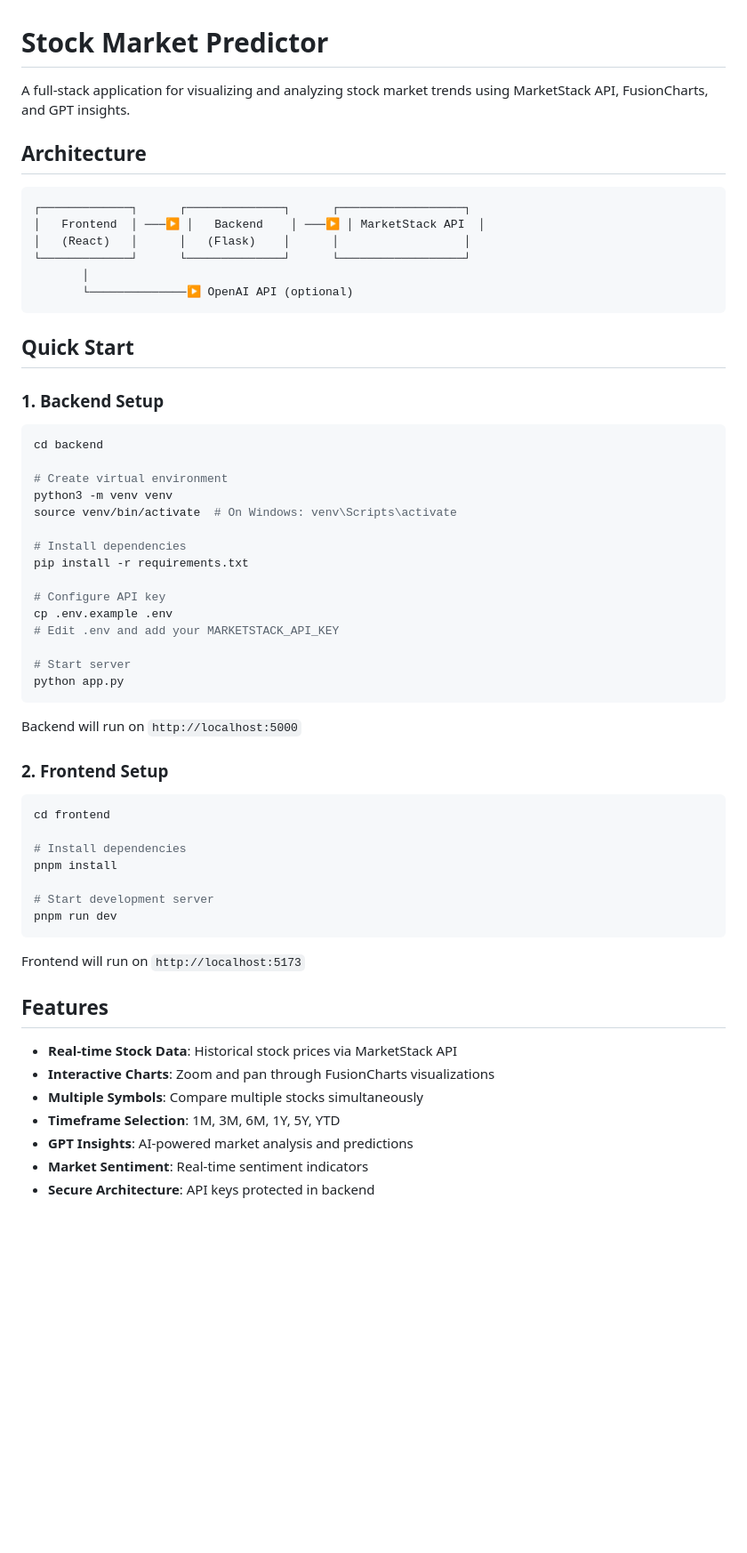
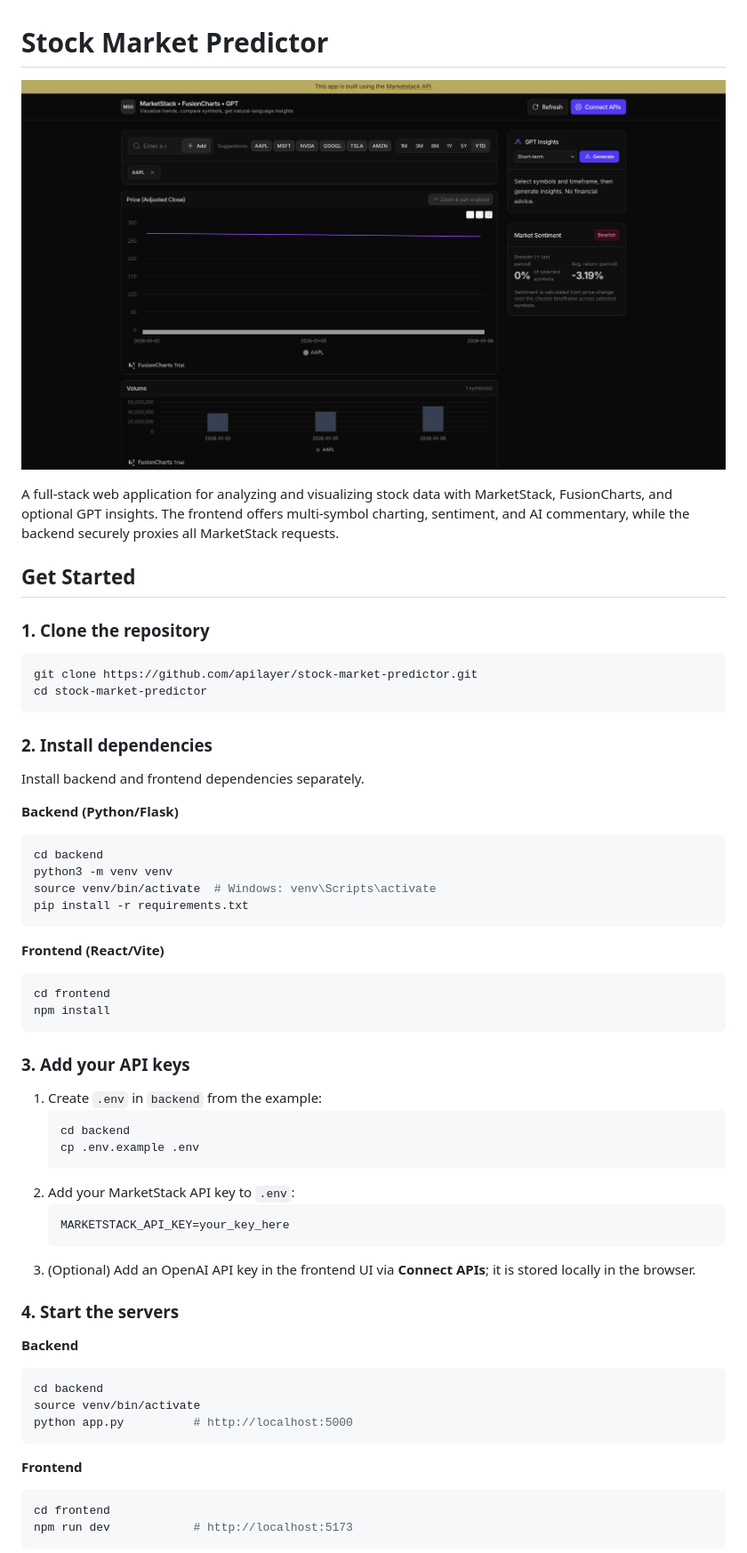
Before and after one commit to apilayer/stock-market-predictor, a Markdown page: README.md, the part around the change printed below. Shown: that part at 89% size. Drawn GitHub-style; pictures changed too: screenshot.jpg (added); blank space fills up the shorter version.

````diff
--- a/README.md
+++ b/README.md
@@ -1,62 +1,65 @@
 # Stock Market Predictor
 
-A full-stack application for visualizing and analyzing stock market trends using MarketStack API, FusionCharts, and GPT insights.
+![App screenshot](./screenshot.jpg)
 
-## Architecture
+A full-stack web application for analyzing and visualizing stock data with MarketStack, FusionCharts, and optional GPT insights. The frontend offers multi-symbol charting, sentiment, and AI commentary, while the backend securely proxies all MarketStack requests.
 
-```
-┌─────────────┐      ┌──────────────┐      ┌──────────────────┐
-│   Frontend  │ ───▶ │   Backend    │ ───▶ │ MarketStack API  │
-│   (React)   │      │   (Flask)    │      │                  │
-└─────────────┘      └──────────────┘      └──────────────────┘
-       │
-       └──────────────▶ OpenAI API (optional)
+## Get Started
+
+### 1. Clone the repository
+
+```bash
+git clone https://github.com/apilayer/stock-market-predictor.git
+cd stock-market-predictor
 ```
 
-## Quick Start
+### 2. Install dependencies
 
-### 1. Backend Setup
+Install backend and frontend dependencies separately.
+
+**Backend (Python/Flask)**
 
 ```bash
 cd backend
-
-# Create virtual environment
 python3 -m venv venv
-source venv/bin/activate  # On Windows: venv\Scripts\activate
-
-# Install dependencies
+source venv/bin/activate  # Windows: venv\Scripts\activate
 pip install -r requirements.txt
-
-# Configure API key
-cp .env.example .env
-# Edit .env and add your MARKETSTACK_API_KEY
-
-# Start server
-python app.py
 ```
 
-Backend will run on `http://localhost:5000`
-
-### 2. Frontend Setup
+**Frontend (React/Vite)**
 
 ```bash
 cd frontend
-
-# Install dependencies
-pnpm install
-
-# Start development server
-pnpm run dev
+npm install
 ```
 
-Frontend will run on `http://localhost:5173`
+### 3. Add your API keys
 
-## Features
+1. Create `.env` in `backend` from the example:
+   ```bash
+   cd backend
+   cp .env.example .env
+   ```
+2. Add your MarketStack API key to `.env`:
+   ```
+   MARKETSTACK_API_KEY=your_key_here
+   ```
+3. (Optional) Add an OpenAI API key in the frontend UI via **Connect APIs**; it is stored locally in the browser.
 
-- **Real-time Stock Data**: Historical stock prices via MarketStack API
-- **Interactive Charts**: Zoom and pan through FusionCharts visualizations
-- **Multiple Symbols**: Compare multiple stocks simultaneously
-- **Timeframe Selection**: 1M, 3M, 6M, 1Y, 5Y, YTD
-- **GPT Insights**: AI-powered market analysis and predictions
-- **Market Sentiment**: Real-time sentiment indicators
-- **Secure Architecture**: API keys protected in backend
+### 4. Start the servers
+
+**Backend**
+
+```bash
+cd backend
+source venv/bin/activate
+python app.py          # http://localhost:5000
+```
+
+**Frontend**
+
+```bash
+cd frontend
+npm run dev            # http://localhost:5173
+```
+
````
Also changed, not shown: other parts of README.md (+75 -98 lines).
